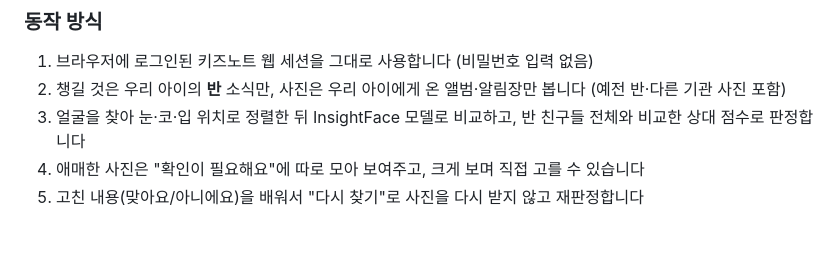
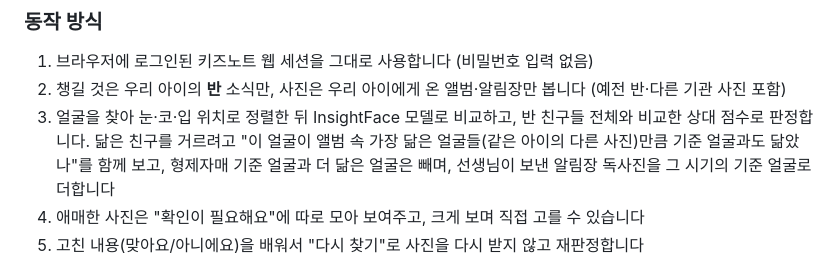
Before and after one commit to dev-emilyJung/uriae, a Markdown page: README.md, the part around the change. GitHub-like rendering; blank space fills up the shorter version.

Commit message:
README·웹스토어 설명: 사진 판정(이웃 비교·형제자매·알림장 독사진)과 할 일별 날짜
Co-Authored-By: Claude Opus 5.5 <noreply@anthropic.com>

```diff
--- a/README.md
+++ b/README.md
@@ -43,7 +43,9 @@
 
 1. 브라우저에 로그인된 키즈노트 웹 세션을 그대로 사용합니다 (비밀번호 입력 없음)
 2. 챙길 것은 우리 아이의 **반** 소식만, 사진은 우리 아이에게 온 앨범·알림장만 봅니다 (예전 반·다른 기관 사진 포함)
-3. 얼굴을 찾아 눈·코·입 위치로 정렬한 뒤 InsightFace 모델로 비교하고, 반 친구들 전체와 비교한 상대 점수로 판정합니다
+3. 얼굴을 찾아 눈·코·입 위치로 정렬한 뒤 InsightFace 모델로 비교하고, 반 친구들 전체와 비교한 상대 점수로 판정합니다.
+   닮은 친구를 거르려고 "이 얼굴이 앨범 속 가장 닮은 얼굴들(같은 아이의 다른 사진)만큼 기준 얼굴과도 닮았나"를 함께 보고,
+   형제자매 기준 얼굴과 더 닮은 얼굴은 빼며, 선생님이 보낸 알림장 독사진을 그 시기의 기준 얼굴로 더합니다
 4. 애매한 사진은 "확인이 필요해요"에 따로 모아 보여주고, 크게 보며 직접 고를 수 있습니다
 5. 고친 내용(맞아요/아니에요)을 배워서 "다시 찾기"로 사진을 다시 받지 않고 재판정합니다
 
```
Also changed, not shown: store/listing.md (+3 -1 lines).
